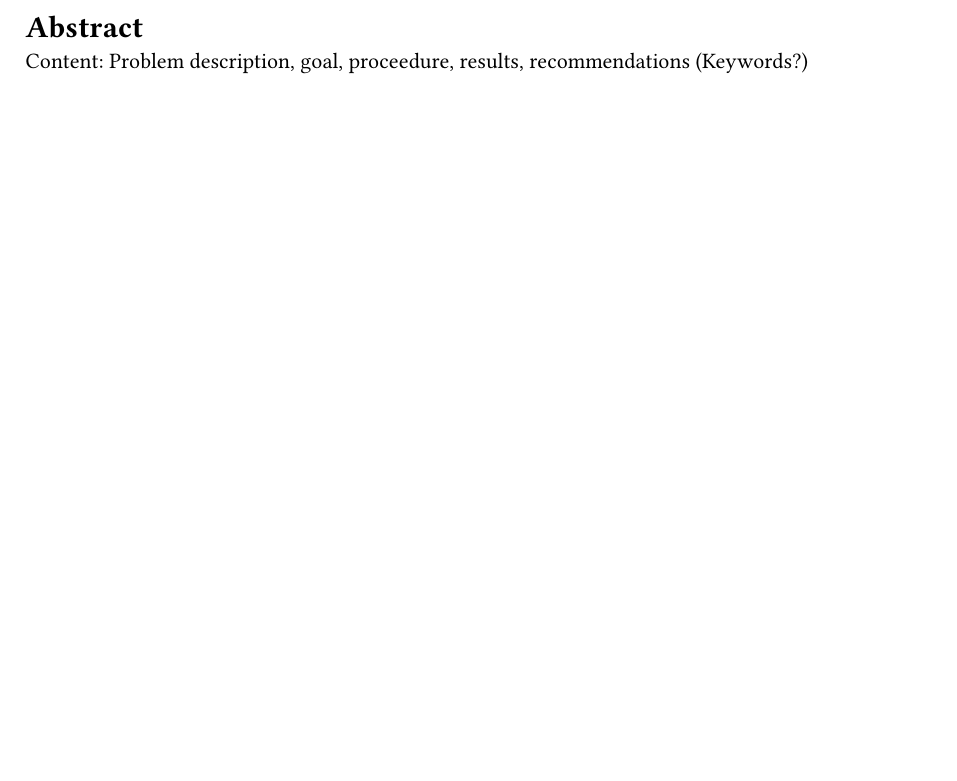
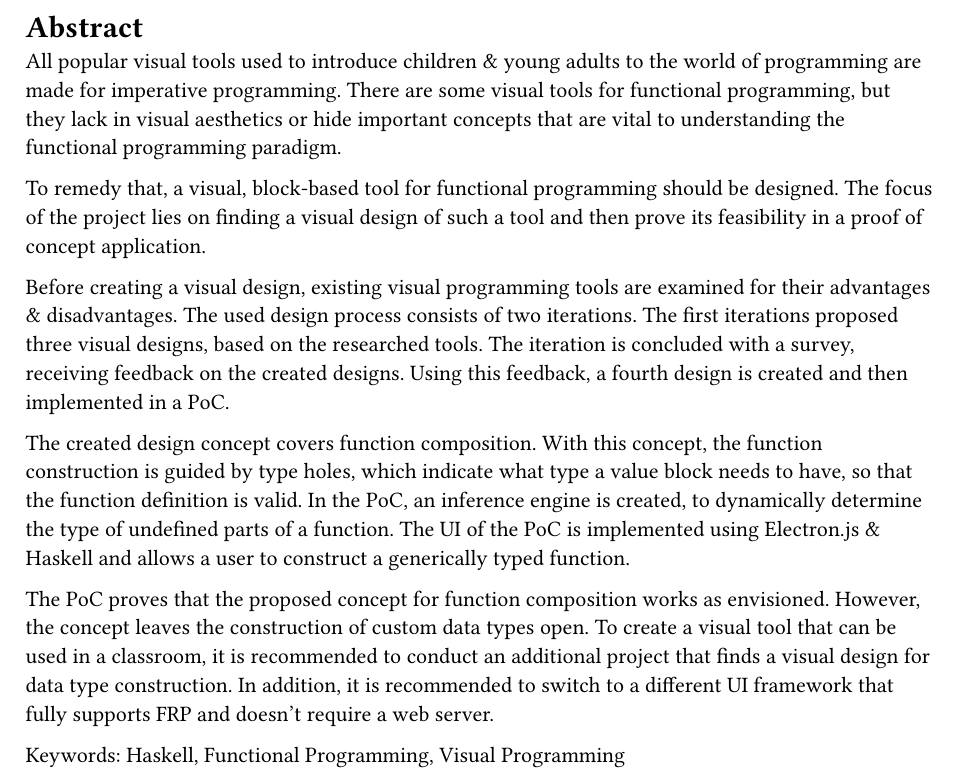
Before and after one commit to VisualFP/docs, a Typst document (SA/design_concept/abstract.typ): part of page 1 of 2, cut so that both start at the same text, the shorter picture padded with empty space. Compiled offline with Typst 0.15.

Commit message:
add abstract draft

```diff
--- a/SA/design_concept/abstract.typ
+++ b/SA/design_concept/abstract.typ
@@ -1,5 +1,26 @@
 = Abstract
-Content: Problem description, goal, proceedure, results, recommendations
-(Keywords?)
+All popular visual tools used to introduce children & young adults to the world of programming are made for imperative programming.
+There are some visual tools for functional programming, but they lack in visual aesthetics or hide important concepts that are vital to understanding the functional programming paradigm.
+
+To remedy that, a visual, block-based tool for functional programming should be designed.
+The focus of the project lies on finding a visual design of such a tool and then prove its feasibility in a proof of concept application.
+
+Before creating a visual design, existing visual programming tools are examined for their advantages & disadvantages.
+The used design process consists of two iterations.
+The first iterations proposed three visual designs, based on the researched tools.
+The iteration is concluded with a survey, receiving feedback on the created designs.
+Using this feedback, a fourth design is created and then implemented in a PoC.
+
+The created design concept covers function composition.
+With this concept, the function construction is guided by type holes, which indicate what type a value block needs to have, so that the function definition is valid.
+In the PoC, an inference engine is created, to dynamically determine the type of undefined parts of a function.
+The UI of the PoC is implemented using Electron.js & Haskell and allows a user to construct a generically typed function.
+
+The PoC proves that the proposed concept for function composition works as envisioned.
+However, the concept leaves the construction of custom data types open.
+To create a visual tool that can be used in a classroom, it is recommended to conduct an additional project that finds a visual design for data type construction.
+In addition, it is recommended to switch to a different UI framework that fully supports FRP and doesn't require a web server.
+
+Keywords: Haskell, Functional Programming, Visual Programming
 
 #pagebreak()
```
